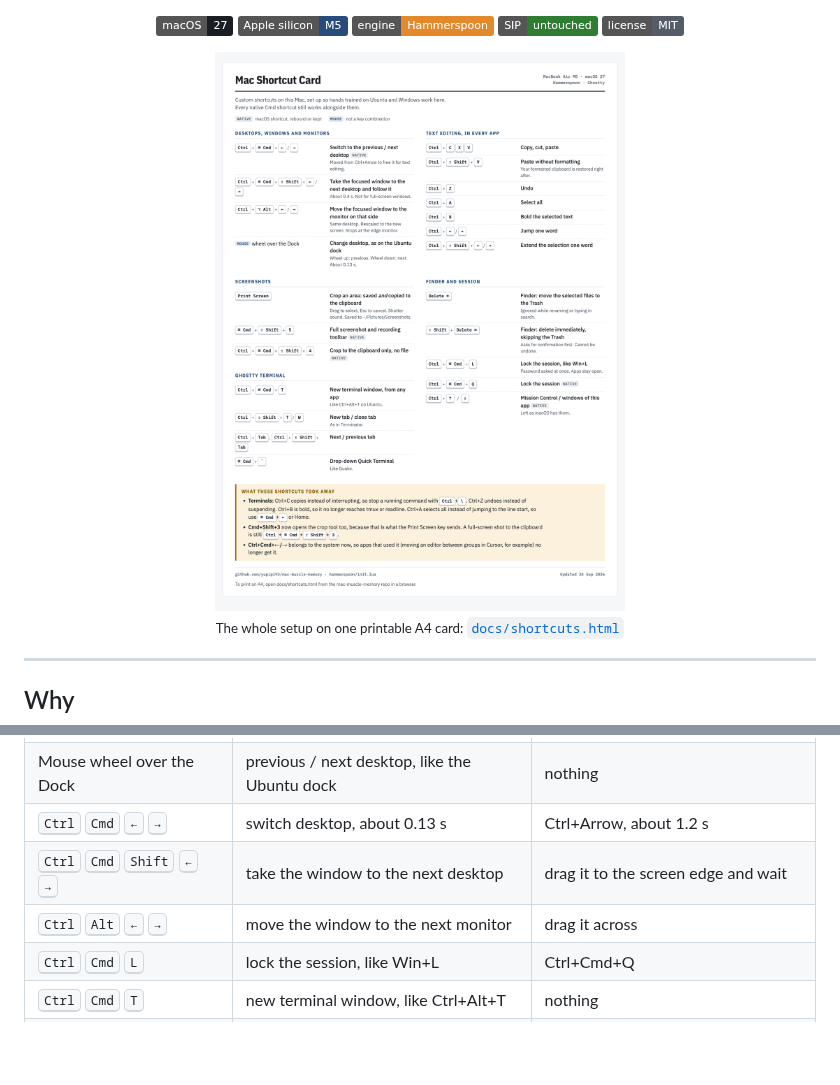
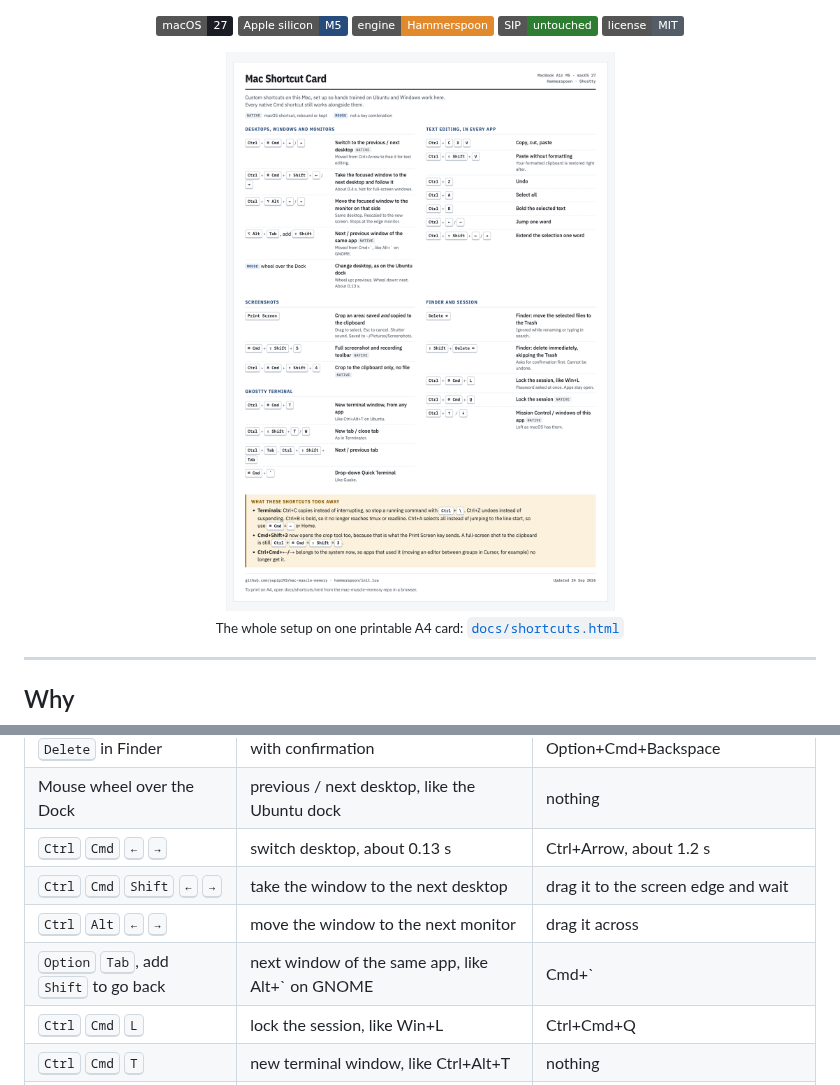
Before and after one commit to yupipi93/mac-muscle-memory, a Markdown page: README.md, 2 parts joined by grey strips. GitHub-like rendering; pictures changed too: docs/images/shortcut-card.png; badges without logos; blank space fills up the shorter version.

```diff
--- a/README.md
+++ b/README.md
@@ -42,6 +42,7 @@ the way so nobody has to rediscover it.
 | <kbd>Ctrl</kbd> <kbd>Cmd</kbd> <kbd>←</kbd> <kbd>→</kbd> | switch desktop, about 0.13 s | Ctrl+Arrow, about 1.2 s |
 | <kbd>Ctrl</kbd> <kbd>Cmd</kbd> <kbd>Shift</kbd> <kbd>←</kbd> <kbd>→</kbd> | take the window to the next desktop | drag it to the screen edge and wait |
 | <kbd>Ctrl</kbd> <kbd>Alt</kbd> <kbd>←</kbd> <kbd>→</kbd> | move the window to the next monitor | drag it across |
+| <kbd>Option</kbd> <kbd>Tab</kbd>, add <kbd>Shift</kbd> to go back | next window of the same app, like Alt+` on GNOME | Cmd+` |
 | <kbd>Ctrl</kbd> <kbd>Cmd</kbd> <kbd>L</kbd> | lock the session, like Win+L | Ctrl+Cmd+Q |
 | <kbd>Ctrl</kbd> <kbd>Cmd</kbd> <kbd>T</kbd> | new terminal window, like Ctrl+Alt+T | nothing |
 | <kbd>Ctrl</kbd> <kbd>Shift</kbd> <kbd>T</kbd> / <kbd>W</kbd> in Ghostty | new tab / close tab, as in Terminator | Cmd+T / Cmd+W |
```
Also changed, not shown: CHANGELOG.md (+9 -0 lines), docs/settings.md (+14 -0 lines), 3 other files.
